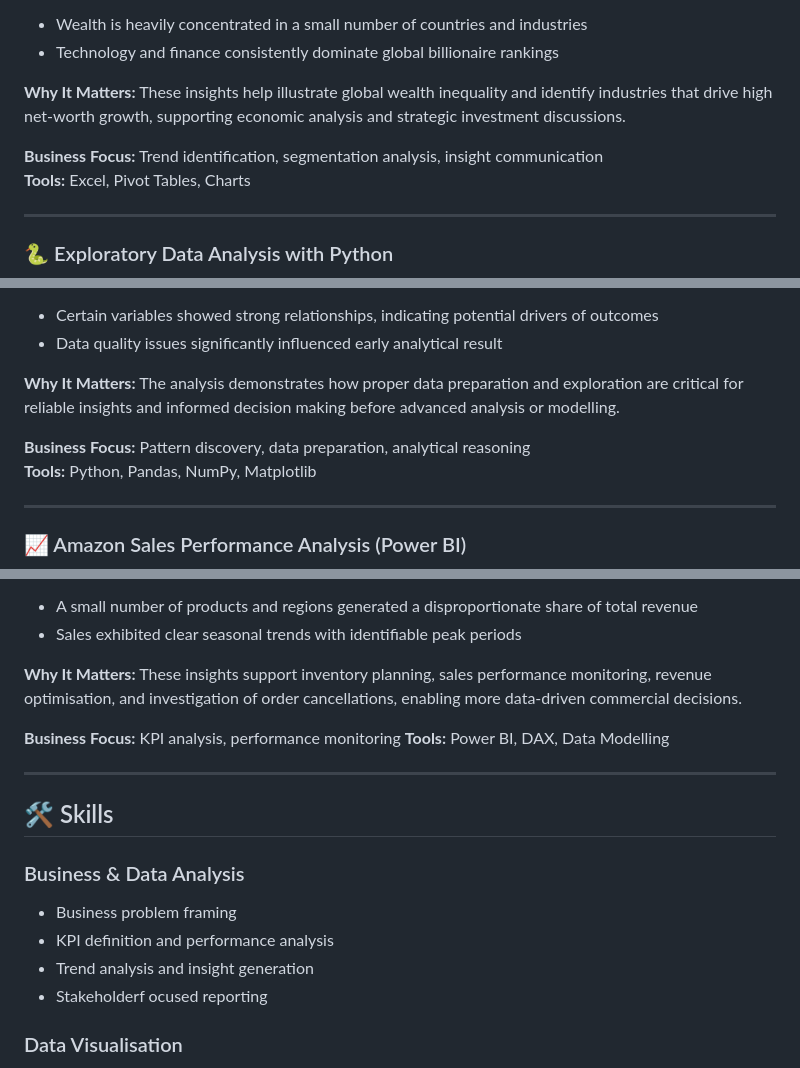
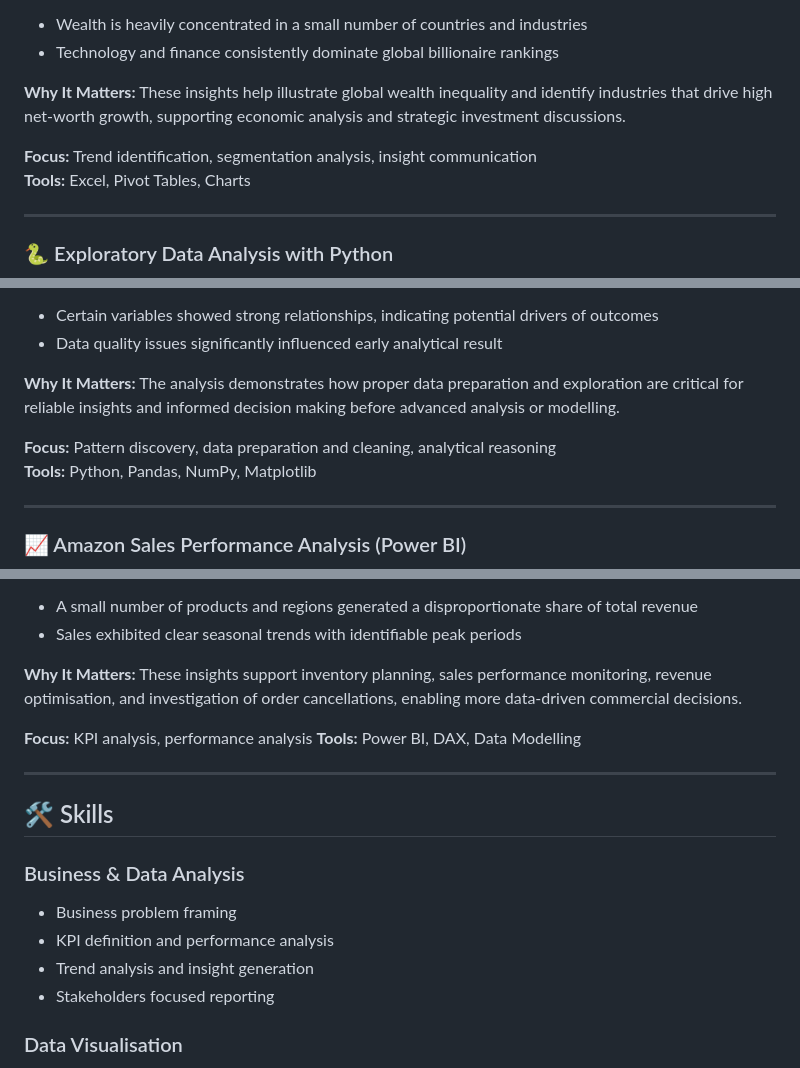
Before and after one commit to feyikemiakande-afk/feyikemiakande-afk.github.io, a Markdown page: README.md, 3 parts joined by grey strips. Drawn GitHub-style.

```diff
--- a/README.md
+++ b/README.md
@@ -26,7 +27,7 @@ Built an Excel dashboard to analyse global billionaire wealth and uncover patter
 **Why It Matters:**
 These insights help illustrate global wealth inequality and identify industries that drive high net-worth growth, supporting economic analysis and strategic investment discussions.
 
-**Business Focus:** Trend identification, segmentation analysis, insight communication
+**Focus:** Trend identification, segmentation analysis, insight communication
 **Tools:** Excel, Pivot Tables, Charts
 
 ---
@@ -40,7 +41,7 @@ Conducted exploratory data analysis on a real world dataset to uncover patterns,
 **Why It Matters:**
 The analysis demonstrates how proper data preparation and exploration are critical for reliable insights and informed decision making before advanced analysis or modelling.
 
-**Business Focus:** Pattern discovery, data preparation, analytical reasoning
+**Focus:** Pattern discovery, data preparation and cleaning, analytical reasoning
 **Tools:** Python, Pandas, NumPy, Matplotlib
 
 ---
@@ -55,7 +56,7 @@ Analysed an Amazon sales dataset to evaluate business performance using KPIs suc
 **Why It Matters:**
 These insights support inventory planning, sales performance monitoring, revenue optimisation, and investigation of order cancellations, enabling more data-driven commercial decisions.
 
-**Business Focus:** KPI analysis, performance monitoring
+**Focus:** KPI analysis, performance analysis
 **Tools:** Power BI, DAX, Data Modelling
 
 ---
@@ -66,7 +67,7 @@ These insights support inventory planning, sales performance monitoring, revenue
 - Business problem framing
 - KPI definition and performance analysis
 - Trend analysis and insight generation
-- Stakeholderf ocused reporting
+- Stakeholders focused reporting
 
 ### Data Visualisation
 - Power BI
```
Also changed, not shown: other parts of README.md (+2 -1 lines).
